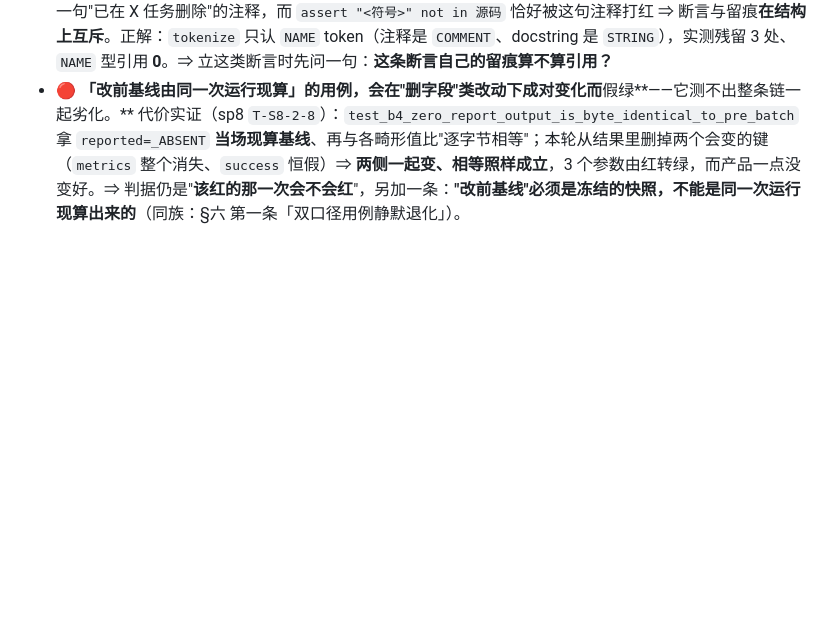
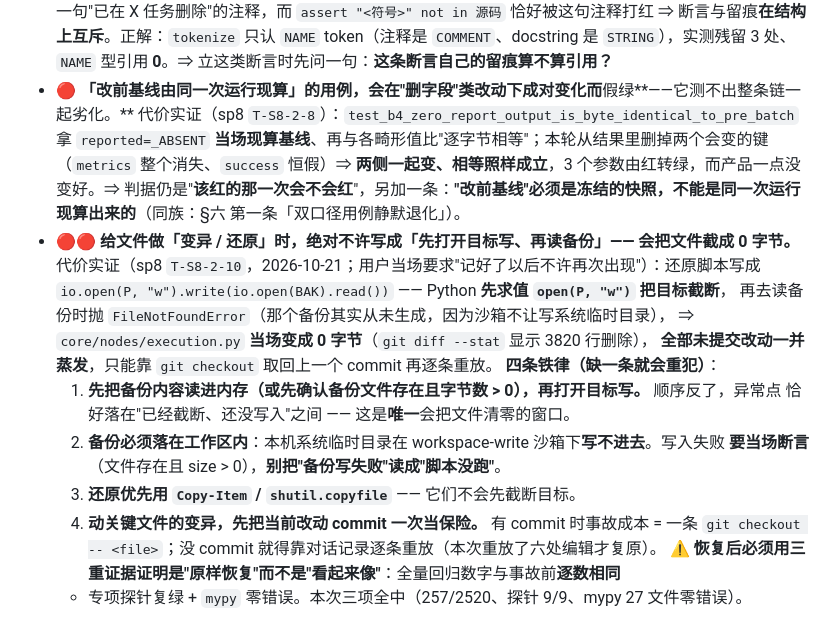
Before and after one commit to Maria0514/auto_reproduction, a Markdown page: docs/MEMORY.md, the part around the change. Rendered like a GitHub page; blank space fills up the shorter version.

Commit message:
docs(memory): 记入「变异/还原脚本会把文件截成 0 字节」这条铁律
用户明确要求这条以后不许再次出现，故同时落到两处：
  · 用户级跨会话记忆 `~/.dsh/AGENTS.md` 新增「二·五 改文件做变异/还原的铁律」；
  · 项目 `docs/MEMORY.md` §六 追加同款条目（带本项目的代价实证与恢复证据）。

事故（sp8 T-S8-2-10，2026-10-21）：还原脚本写成
    io.open(P, "w").write(io.open(BAK).read())
Python 先求值 open(P,"w") 把目标截断成 0 字节，再去读备份时抛 FileNotFoundError
（备份其实从未生成，因为沙箱不让写系统临时目录）⇒ core/nodes/execution.py 当场清零，
未提交改动全部蒸发，只能 git checkout 回上一个 commit 再逐条重放六处编辑。

四条铁律：
  1. 先读备份进内存 / 先断言备份存在且 size > 0，再打开目标写；
  2. 备份必须落在工作区内，写入失败要当场断言（别把"写失败"读成"脚本没跑"）；
  3. 还原优先 Copy-Item / shutil.copyfile（不会先截断目标）；
  4. 动关键文件的变异，先把当前改动 commit 一次当保险。

恢复后必须用三重证据证明"原样恢复"：全量回归数字与事故前逐数相同 + 专项探针复绿
+ mypy 零错误（本次三项全中：257/2520、探针 9/9、mypy 27 文件零错误）。

```diff
--- a/docs/MEMORY.md
+++ b/docs/MEMORY.md
@@ -244,3 +244,19 @@
 - 🔴 **「我只改了注释」在字节冻结面前不成立——冻结表登记的是 `inspect.getsource` 的全片段，docstring 算在内。** 代价实证（sp8 `T-S8-2-7`）：为消掉指向已删函数的悬空引用，改了 `_apply_incomplete_execution` 的 docstring 两行，`test_f1` **当场**报该行哈希变化；那个函数在 §3.4 A 表里登记的是"一字不动、哈希不变"。⇒ **要给冻结函数补说明，写到函数体之外**（`getsource` 从 `def` 行起算，它上方的横幅注释不在射程内）。⚠ 附带一条判据：**动手前先查这个函数在不在冻结表里**，别等红灯来告诉你。
 - 🔴 **「某符号零引用」类静态断言必须判 token，不能判子串——否则会被自己留下的"已删除"留痕打红。** 代价实证（sp8 `T-S8-2-7`，`AC-S8-18`「`_apply_no_metrics` 已删除且无残留引用」）：删函数的正确做法是留一句"已在 X 任务删除"的注释，而 `assert "<符号>" not in 源码` 恰好被这句注释打红 ⇒ 断言与留痕**在结构上互斥**。正解：`tokenize` 只认 `NAME` token（注释是 `COMMENT`、docstring 是 `STRING`），实测残留 3 处、`NAME` 型引用 **0**。⇒ 立这类断言时先问一句：**这条断言自己的留痕算不算引用？**
 - 🔴 **「改前基线由同一次运行现算」的用例，会在"删字段"类改动下成对变化而**假绿**——它测不出整条链一起劣化。** 代价实证（sp8 `T-S8-2-8`）：`test_b4_zero_report_output_is_byte_identical_to_pre_batch` 拿 `reported=_ABSENT` **当场现算基线**、再与各畸形值比"逐字节相等"；本轮从结果里删掉两个会变的键（`metrics` 整个消失、`success` 恒假）⇒ **两侧一起变、相等照样成立**，3 个参数由红转绿，而产品一点没变好。⇒ 判据仍是"**该红的那一次会不会红**"，另加一条：**"改前基线"必须是冻结的快照，不能是同一次运行现算出来的**（同族：§六 第一条「双口径用例静默退化」）。
+- 🔴🔴 **给文件做「变异 / 还原」时，绝对不许写成「先打开目标写、再读备份」—— 会把文件截成 0 字节。**
+  代价实证（sp8 `T-S8-2-10`，2026-10-21；用户当场要求"记好了以后不许再次出现"）：还原脚本写成
+  `io.open(P, "w").write(io.open(BAK).read())` —— Python **先求值 `open(P, "w")` 把目标截断**，
+  再去读备份时抛 `FileNotFoundError`（那个备份其实从未生成，因为沙箱不让写系统临时目录），
+  ⇒ `core/nodes/execution.py` **当场变成 0 字节**（`git diff --stat` 显示 3820 行删除），
+  **全部未提交改动一并蒸发**，只能靠 `git checkout` 取回上一个 commit 再逐条重放。
+  **四条铁律（缺一条就会重犯）**：
+  1. **先把备份内容读进内存（或先确认备份文件存在且字节数 > 0），再打开目标写。** 顺序反了，异常点
+     恰好落在"已经截断、还没写入"之间 —— 这是**唯一**会把文件清零的窗口。
+  2. **备份必须落在工作区内**：本机系统临时目录在 workspace-write 沙箱下**写不进去**。写入失败
+     **要当场断言**（文件存在且 size > 0），**别把"备份写失败"读成"脚本没跑"**。
+  3. **还原优先用 `Copy-Item` / `shutil.copyfile`** —— 它们不会先截断目标。
+  4. **动关键文件的变异，先把当前改动 commit 一次当保险。** 有 commit 时事故成本 = 一条
+     `git checkout -- <file>`；没 commit 就得靠对话记录逐条重放（本次重放了六处编辑才复原）。
+  ⚠ **恢复后必须用三重证据证明是"原样恢复"而不是"看起来像"**：全量回归数字与事故前**逐数相同**
+  + 专项探针复绿 + `mypy` 零错误。本次三项全中（257/2520、探针 9/9、mypy 27 文件零错误）。
```
